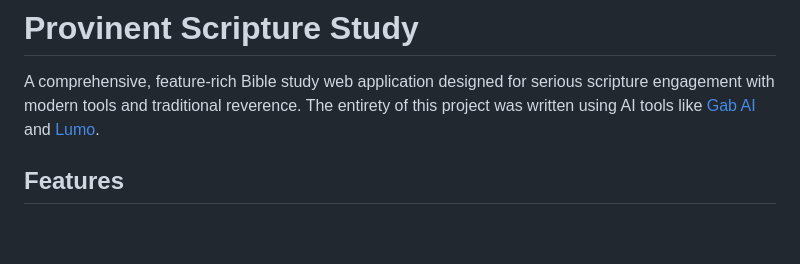
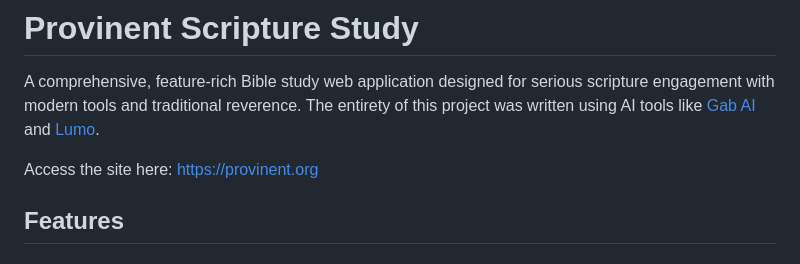
Before and after one commit to jd-code76/provinent-scripture-study, a Markdown page: README.md, the part around the change. Drawn GitHub-style; blank space fills up the shorter version.

Commit message:
Update README.md
Added domain link

```diff
--- a/README.md
+++ b/README.md
@@ -2,6 +2,8 @@
 
 A comprehensive, feature-rich Bible study web application designed for serious scripture engagement with modern tools and traditional reverence.
 The entirety of this project was written using AI tools like [Gab AI](https://gab.ai) and [Lumo](https://lumo.proton.me).
+
+Access the site here: [https://provinent.org](https://provinent.org)
 
 ## Features
 
```
